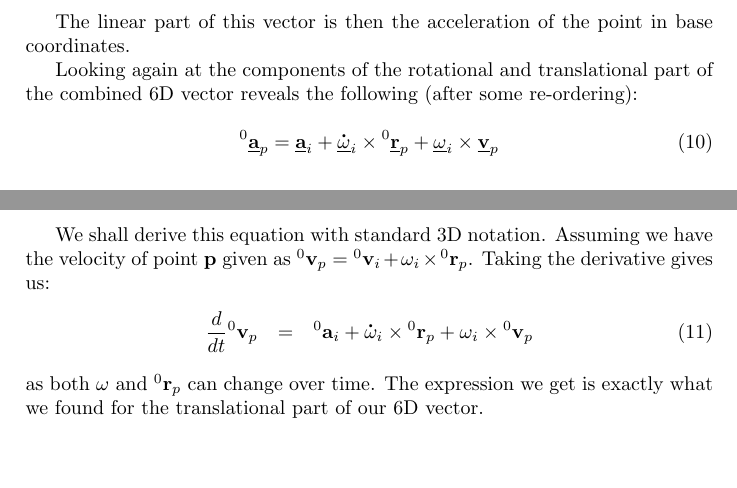
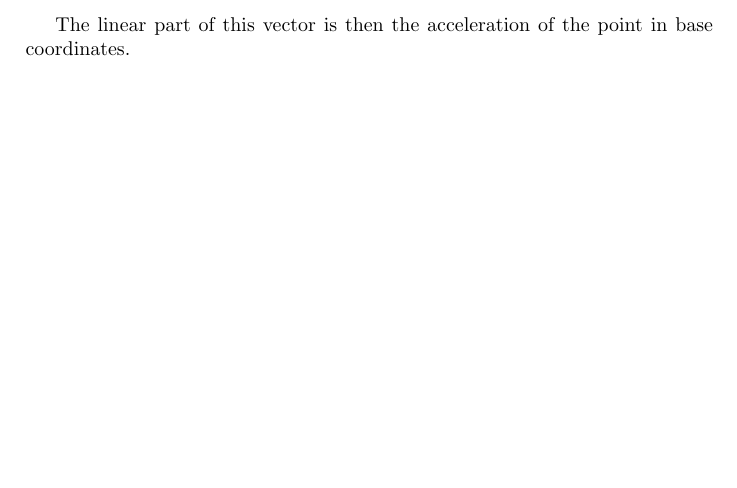
Before and after one commit to erwincoumans/rbdl_old, a LaTeX document (doc/notes/point_velocity_acceleration.tex): two parts of pages 2 and 3 of 3 before the commit and part of page 2 of 2 after it, the two joined at a grey line, cut so that both start at the same text, the shorter picture padded with empty space. Compiled offline with pdfLaTeX.

```diff
--- a/doc/notes/point_velocity_acceleration.tex
+++ b/doc/notes/point_velocity_acceleration.tex
@@ -154,30 +154,4 @@
 The linear part of this vector is then the acceleration of the point in base
 coordinates.
 
-Looking again at the components of the rotational and translational part of
-the combined 6D vector reveals the following (after some re-ordering):
-
-\begin{equation}
-	{}^0\Nspa{a}_p = \Nspa{a}_i +
-	\Nspa{\dot{\omega}}_i
-	\times
-	{}^0\Nspa{r}_p
-	+
-	\Nspa{\omega}_i \times \Nspa{v}_p
-	\label{}
-\end{equation}
-
-We shall derive this equation with standard 3D notation. Assuming we have the
-velocity of point $\Vec{p}$ given as ${}^0\Vec{v}_p = {}^0\Vec{v}_i +
-\Vec{\omega}_i \times {}^0\Vec{r}_p$. Taking the derivative gives us:
-\begin{eqnarray}
-	\frac{d}{dt} {}^0 \Vec{v}_p & = & {}^0 \Vec{a}_i + \Vec{\dot{\omega}}_i \times
-	{}^0 \Vec{r}_p + \Vec{\omega}_i \times {}^0 \Vec{ v}_p
-	\label{}
-\end{eqnarray}
-as both $\Vec{\omega}$ and ${}^0\Vec{r}_p$ can change over time. The
-expression we get is exactly what we found for the translational part of our
-6D vector.
-
-
 \end{document}
```
Also changed, not shown: doc/notes/point_velocity_acceleration.tex (2 more changed lines), 5 other files.
